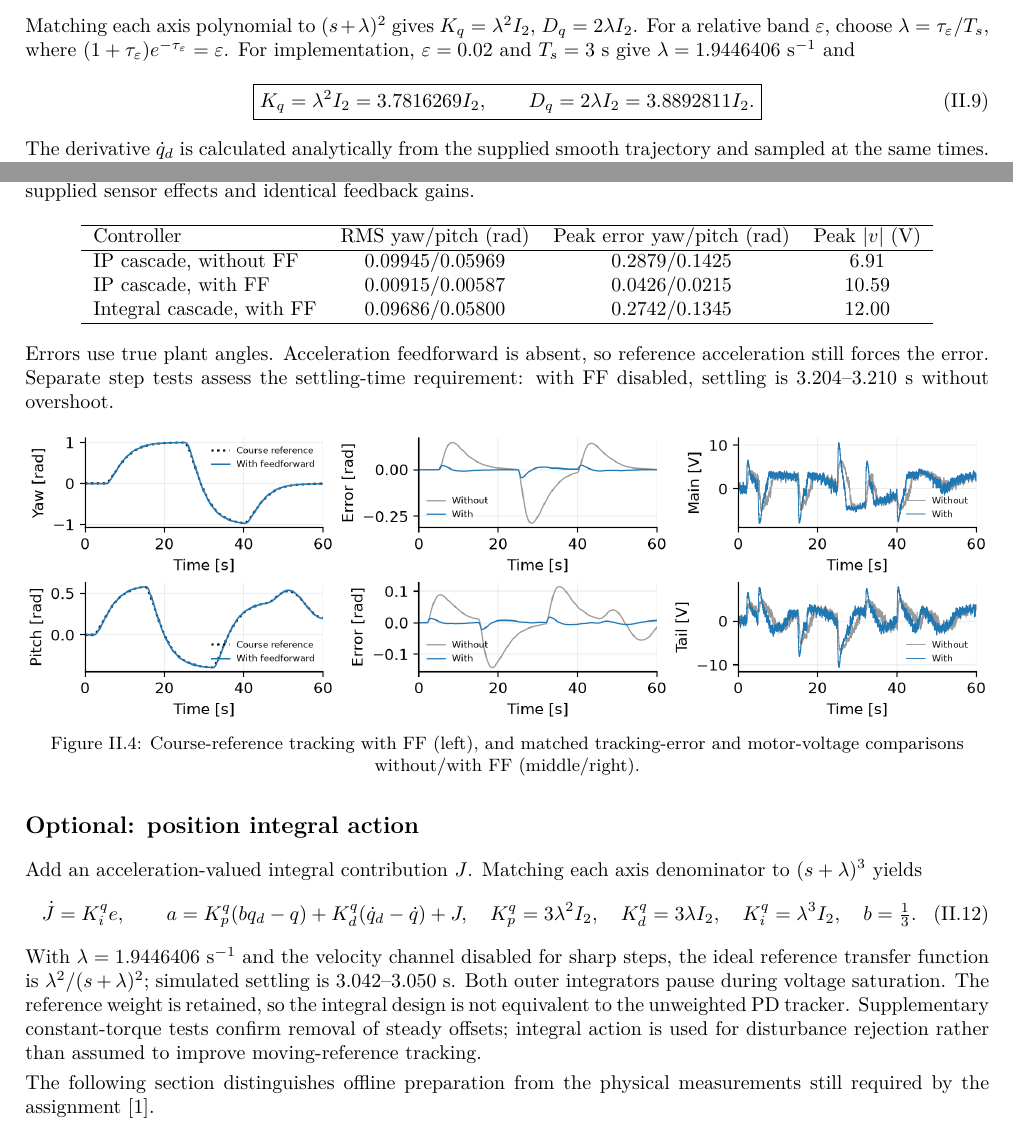
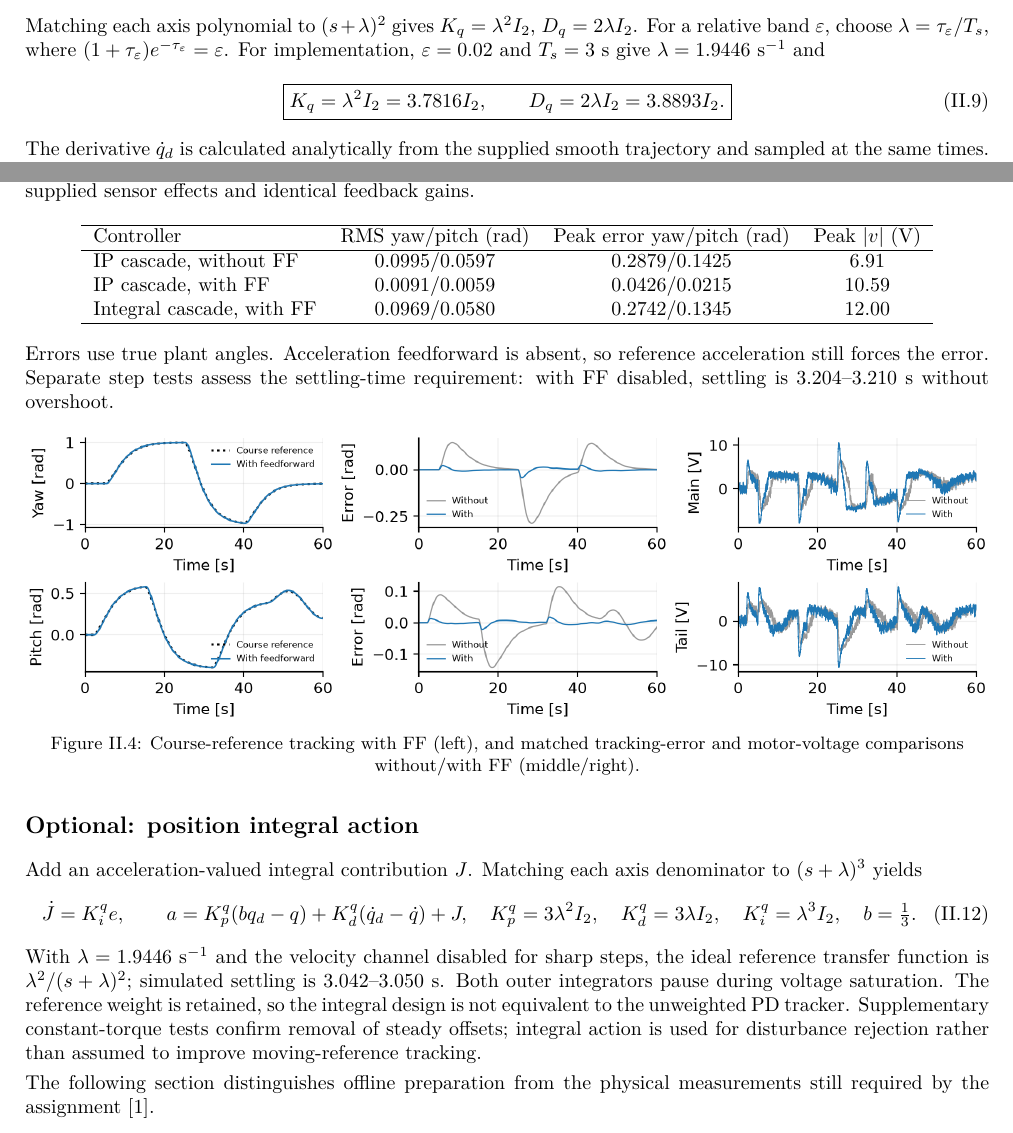
Before and after one commit to MatiasGarciaGutierrez/control-iii-aero2-lab, a LaTeX document (report/main.tex, which reads report/course_baseline_results.tex, report/part2_cascade.tex, report/part2_mechanics.tex): two parts of pages 5 and 6 of 14, joined at a grey line, cut so that both start at the same text. Compiled offline with pdfLaTeX.

Commit message:
docs: limit report values to four decimal places (#23)

```diff
--- a/report/course_baseline_results.tex
+++ b/report/course_baseline_results.tex
@@ -2,9 +2,9 @@
 \begin{tabular}{lccc}
 \hline
 Controller & RMS yaw/pitch (rad) & Peak error yaw/pitch (rad) & Peak $|v|$ (V)\\\hline
-IP cascade, without FF & 0.09945/0.05969 & 0.2879/0.1425 & 6.91\\
-IP cascade, with FF & 0.00915/0.00587 & 0.0426/0.0215 & 10.59\\
-Integral cascade, with FF & 0.09686/0.05800 & 0.2742/0.1345 & 12.00\\
+IP cascade, without FF & 0.0995/0.0597 & 0.2879/0.1425 & 6.91\\
+IP cascade, with FF & 0.0091/0.0059 & 0.0426/0.0215 & 10.59\\
+Integral cascade, with FF & 0.0969/0.0580 & 0.2742/0.1345 & 12.00\\
 \hline
 \end{tabular}
 \end{center}
--- a/report/part2_cascade.tex
+++ b/report/part2_cascade.tex
@@ -25,6 +25,6 @@ Add an acceleration-valued integral contribution $J$. Matching each axis denomin
 \dot J=K_i^qe,\qquad a=K_p^q(bq_d-q)+K_d^q(\dot q_d-\dot q)+J,
 \quad K_p^q=3\lambda^2I_2,\quad K_d^q=3\lambda I_2,\quad K_i^q=\lambda^3I_2,\quad b=\tfrac13.
 \end{equation}
-With $\lambda=1.9446406$ s$^{-1}$ and the velocity channel disabled for sharp steps, the ideal reference transfer function is $\lambda^2/(s+\lambda)^2$; simulated settling is 3.042--3.050 s. Both outer integrators pause during voltage saturation. The reference weight is retained, so the integral design is not equivalent to the unweighted PD tracker. Supplementary constant-torque tests confirm removal of steady offsets; integral action is used for disturbance rejection rather than assumed to improve moving-reference tracking.
+With $\lambda=1.9446$ s$^{-1}$ and the velocity channel disabled for sharp steps, the ideal reference transfer function is $\lambda^2/(s+\lambda)^2$; simulated settling is 3.042--3.050 s. Both outer integrators pause during voltage saturation. The reference weight is retained, so the integral design is not equivalent to the unweighted PD tracker. Supplementary constant-torque tests confirm removal of steady offsets; integral action is used for disturbance rejection rather than assumed to improve moving-reference tracking.
 
 The following section distinguishes offline preparation from the physical measurements still required by the assignment~[1].
--- a/report/part2_mechanics.tex
+++ b/report/part2_mechanics.tex
@@ -37,10 +37,10 @@ For a desired configuration $q_d$, use measured rates and reference-velocity fee
 a=K_q(q_d-q)+D_q(\dot q_d-\dot q),\qquad
 \ddot e+D_q\dot e+K_qe=\ddot q_d,\quad e=q_d-q.
 \end{equation}
-Matching each axis polynomial to $(s+\lambda)^2$ gives $K_q=\lambda^2I_2$, $D_q=2\lambda I_2$. For a relative band $\varepsilon$, choose $\lambda=\tau_\varepsilon/T_s$, where $(1+\tau_\varepsilon)e^{-\tau_\varepsilon}=\varepsilon$. For implementation, $\varepsilon=0.02$ and $T_s=3$ s give $\lambda=1.9446406$ s$^{-1}$ and
+Matching each axis polynomial to $(s+\lambda)^2$ gives $K_q=\lambda^2I_2$, $D_q=2\lambda I_2$. For a relative band $\varepsilon$, choose $\lambda=\tau_\varepsilon/T_s$, where $(1+\tau_\varepsilon)e^{-\tau_\varepsilon}=\varepsilon$. For implementation, $\varepsilon=0.02$ and $T_s=3$ s give $\lambda=1.9446$ s$^{-1}$ and
 \begin{equation}
-\boxed{K_q=\lambda^2I_2=3.7816269I_2,\qquad
-D_q=2\lambda I_2=3.8892811I_2.}
+\boxed{K_q=\lambda^2I_2=3.7816I_2,\qquad
+D_q=2\lambda I_2=3.8893I_2.}
 \end{equation}
 The derivative $\dot q_d$ is calculated analytically from the supplied smooth trajectory and sampled at the same times. Without feedforward, the right-hand side also contains $D_q\dot q_d$, causing greater lag. For supplementary sharp steps the reference-velocity channel is disabled; the original 2.996 s ideal-motor settling result is retained. No numerical differentiation of noisy measurements or discontinuous step references is introduced.
 \begin{center}
```
Also changed, not shown: docs/report.md (+2 -0 lines), report/cstr_results.tex (+1 -1 lines), report/part2_motors.tex (+1 -1 lines), report/question1.tex (+1 -1 lines), report/question3.tex (+2 -2 lines), report/README.md, report/lab2_report.pdf, 1 other file.
